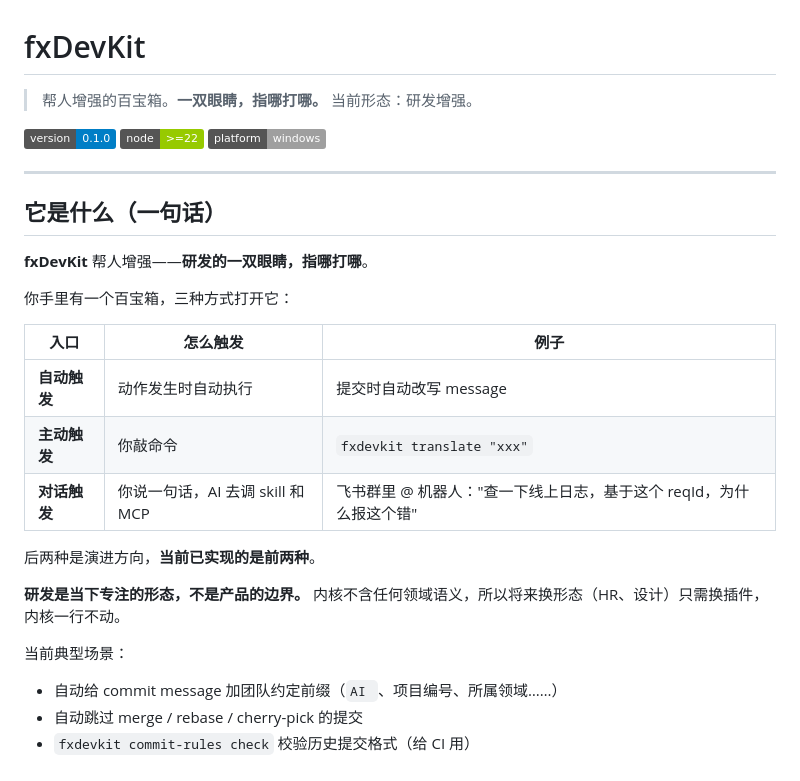
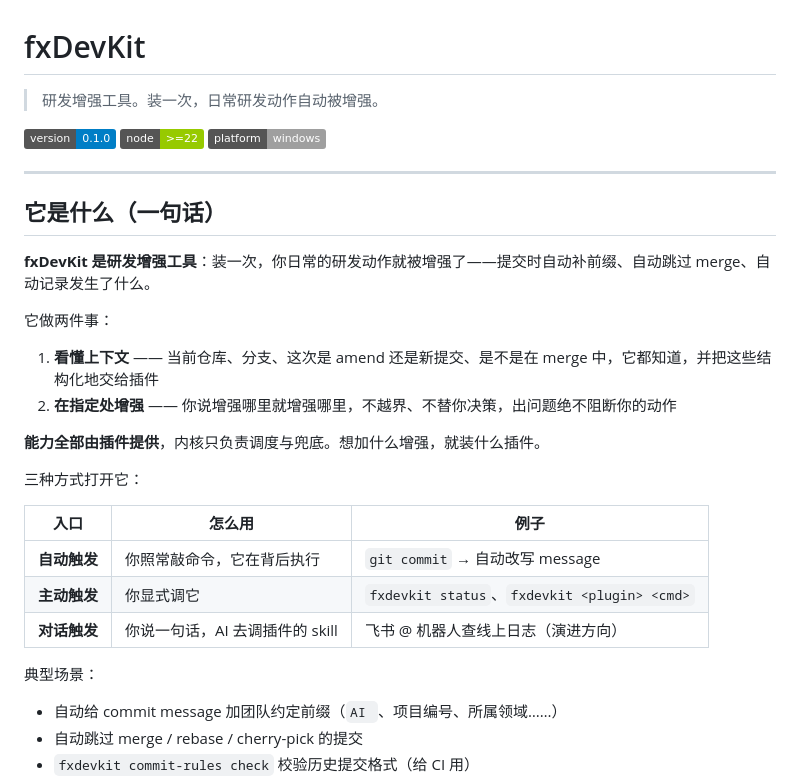
Before and after one commit to AFlymamba/FocusDevKit, a Markdown page: README.md, the part around the change. Rendered like a GitHub page; badges without logos.

Commit message:
AI docs(readme): 定位改直白表述，移除战略内容
- tagline 去掉「当前形态」「一双眼睛」等比喻与战略词
- 它是什么：直白讲做什么（看懂上下文 + 在指定处增强），不再拿比喻当定义
- 移除「研发是当下形态不是边界」「内核不含领域语义」等战略表述——这些属于产品定义文档，不该出现在门面文档
- 保留三种入口表与典型场景

```diff
--- a/README.md
+++ b/README.md
@@ -1,6 +1,6 @@
 # fxDevKit
 
-> 帮人增强的百宝箱。**一双眼睛，指哪打哪。** 当前形态：研发增强。
+> 研发增强工具。装一次，日常研发动作自动被增强。
 
 [![version](https://img.shields.io/badge/version-0.1.0-blue)](#)
 [![node](https://img.shields.io/badge/node-%3E%3D22-green)](#)
@@ -10,21 +10,24 @@
 
 ## 它是什么（一句话）
 
-**fxDevKit** 帮人增强——**研发的一双眼睛，指哪打哪**。
+**fxDevKit 是研发增强工具**：装一次，你日常的研发动作就被增强了——提交时自动补前缀、自动跳过 merge、自动记录发生了什么。
 
-你手里有一个百宝箱，三种方式打开它：
+它做两件事：
 
-| 入口 | 怎么触发 | 例子 |
+1. **看懂上下文** —— 当前仓库、分支、这次是 amend 还是新提交、是不是在 merge 中，它都知道，并把这些结构化地交给插件
+2. **在指定处增强** —— 你说增强哪里就增强哪里，不越界、不替你决策，出问题绝不阻断你的动作
+
+**能力全部由插件提供**，内核只负责调度与兜底。想加什么增强，就装什么插件。
+
+三种方式打开它：
+
+| 入口 | 怎么用 | 例子 |
 |---|---|---|
-| **自动触发** | 动作发生时自动执行 | 提交时自动改写 message |
-| **主动触发** | 你敲命令 | `fxdevkit translate "xxx"` |
-| **对话触发** | 你说一句话，AI 去调 skill 和 MCP | 飞书群里 @ 机器人："查一下线上日志，基于这个 reqId，为什么报这个错" |
+| **自动触发** | 你照常敲命令，它在背后执行 | `git commit` → 自动改写 message |
+| **主动触发** | 你显式调它 | `fxdevkit status`、`fxdevkit <plugin> <cmd>` |
+| **对话触发** | 你说一句话，AI 去调插件的 skill | 飞书 @ 机器人查线上日志（演进方向） |
 
-后两种是演进方向，**当前已实现的是前两种**。
-
-**研发是当下专注的形态，不是产品的边界。** 内核不含任何领域语义，所以将来换形态（HR、设计）只需换插件，内核一行不动。
-
-当前典型场景：
+典型场景：
 
 - 自动给 commit message 加团队约定前缀（`AI `、项目编号、所属领域……）
 - 自动跳过 merge / rebase / cherry-pick 的提交
```
